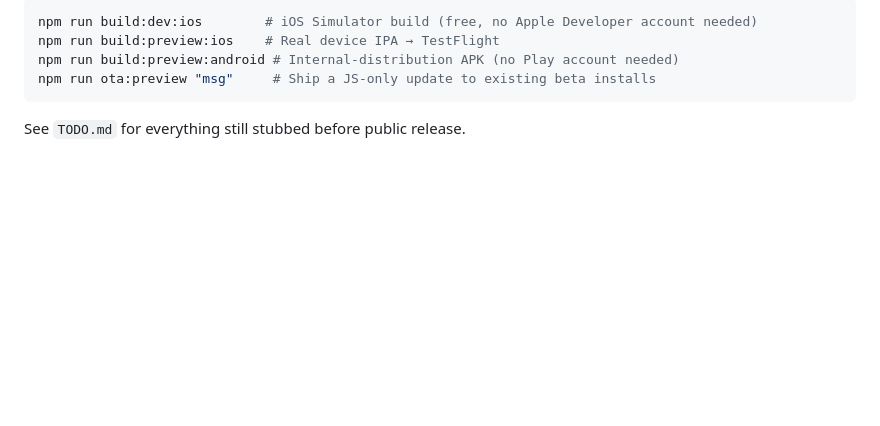
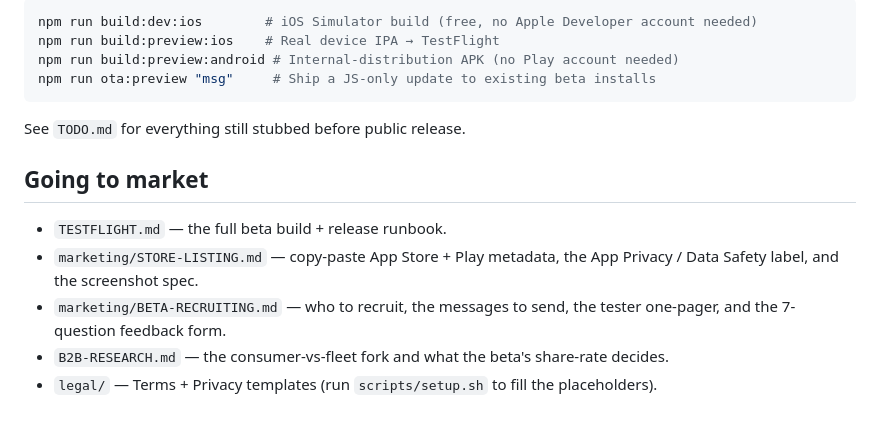
Before and after one commit to dannybivins83-blip/collaborativeconcepts, a Markdown page: redlight/README.md, the part around the change. Drawn GitHub-style; blank space fills up the shorter version.

````diff
--- a/redlight/README.md
+++ b/redlight/README.md
@@ -140,3 +140,11 @@ npm run ota:preview "msg"     # Ship a JS-only update to existing beta installs
 ```
 
 See `TODO.md` for everything still stubbed before public release.
+
+## Going to market
+
+- `TESTFLIGHT.md` — the full beta build + release runbook.
+- `marketing/STORE-LISTING.md` — copy-paste App Store + Play metadata, the App Privacy / Data Safety label, and the screenshot spec.
+- `marketing/BETA-RECRUITING.md` — who to recruit, the messages to send, the tester one-pager, and the 7-question feedback form.
+- `B2B-RESEARCH.md` — the consumer-vs-fleet fork and what the beta's share-rate decides.
+- `legal/` — Terms + Privacy templates (run `scripts/setup.sh` to fill the placeholders).
````
Also changed, not shown: redlight/marketing/BETA-RECRUITING.md (added, +123 -0 lines), redlight/marketing/STORE-LISTING.md (added, +125 -0 lines).
